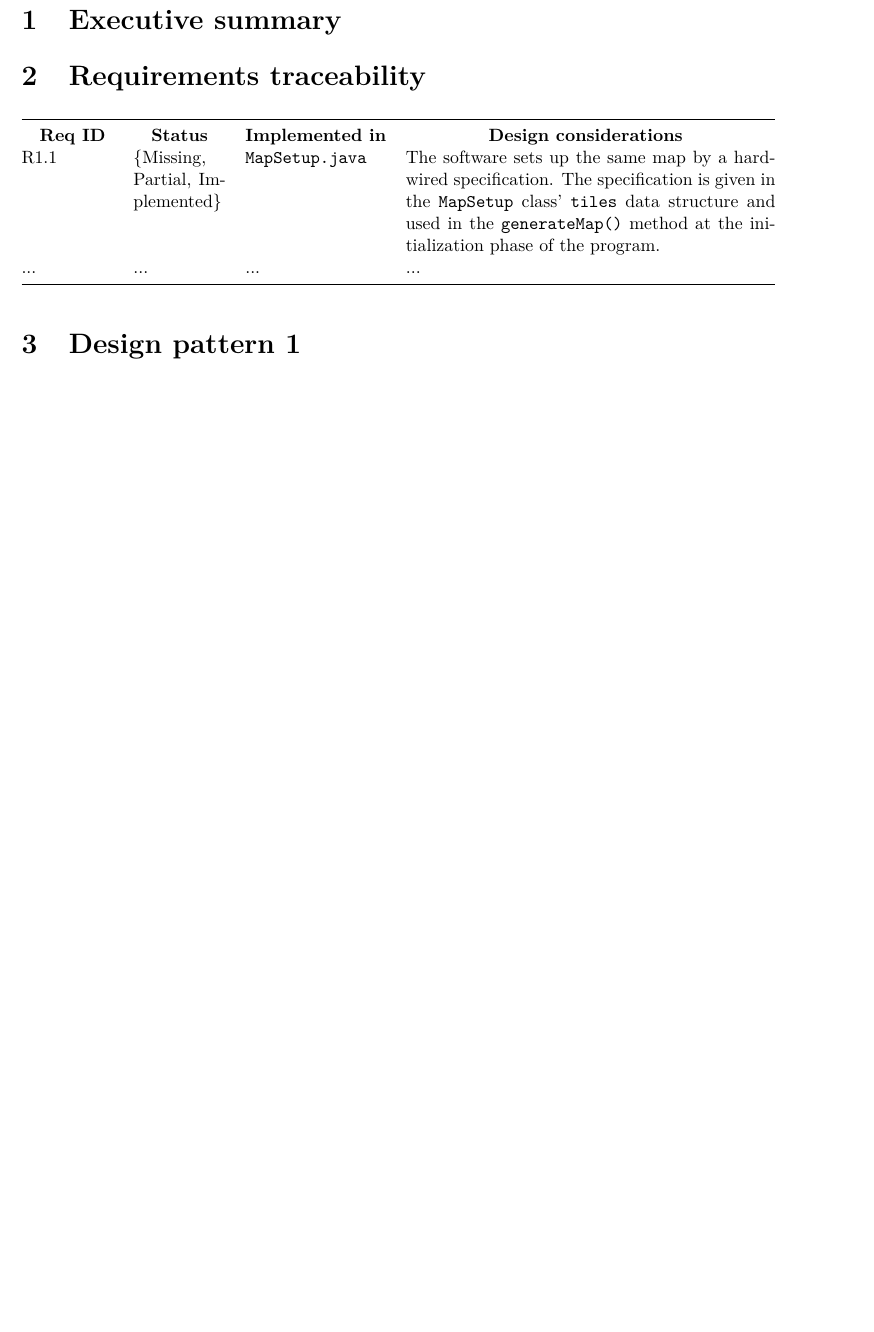
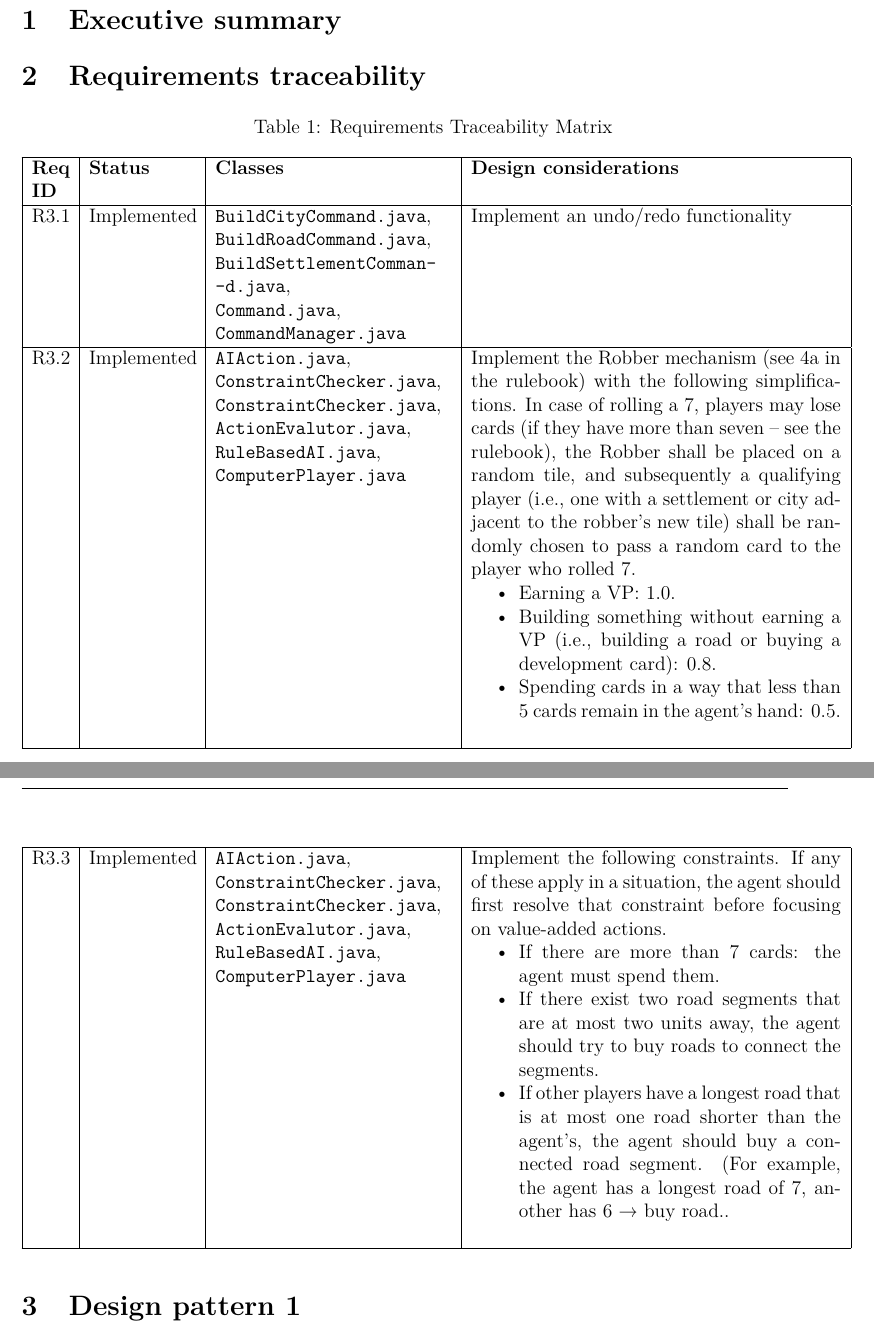
Before and after one commit to Ranica10/2AA4_Team5_Assignment_3_Report, a LaTeX document (main.tex, which reads content.tex): part of page 2 of 3 before the commit and two parts of pages 2 and 3 of 4 after it, the two joined at a grey line, cut so that both start at the same text, the shorter picture padded with empty space. Compiled offline with LaTeX, dvips and Ghostscript.

Commit message:
Update content.tex

```diff
--- a/content.tex
+++ b/content.tex
@@ -2,15 +2,43 @@
 
 \section{Requirements traceability}
 
-\begin{table}[h]
-    {\small
-    \begin{tabular}{@{}p{2cm}p{2cm}p{2cm}p{8cm}@{}}
-        \toprule
-        \multicolumn{1}{c}{\textbf{Req ID}} & \multicolumn{1}{c}{\textbf{Status}} & \multicolumn{1}{c}{\textbf{Implemented in}} & \multicolumn{1}{c}{\textbf{Design considerations}} \\
-        R1.1 & \{Missing, Partial, Implemented\} & \code{MapSetup.java} & The software sets up the same map by a hard-wired specification. The specification is given in the \code{MapSetup} class' \code{tiles} data structure and used in the \code{generateMap()} method at the initialization phase of the program. \\
-        ... & ... & ...  & ... \\ \bottomrule
-    \end{tabular}}
-\end{table}
+    \begin{longtable}{|p{0.80cm}|p{2.3cm}|p{5.1cm}|p{8cm}|}
+    \caption{Requirements Traceability Matrix} \\
+    \hline
+    \textbf{Req ID} & \textbf{Status} & \textbf{Classes} & \textbf{Design considerations} \\
+    \hline
+    \endfirsthead
+
+
+    R3.1 & Implemented & \code{BuildCityCommand.java}, \code{BuildRoadCommand.java}, \code{BuildSettlementComman-\newline -d.java}, \newline \code{Command.java}, \code{CommandManager.java} & Implement an undo/redo functionality \\
+    \hline
+    R3.2 & Implemented & \code{AIAction.java}, \code{ConstraintChecker.java},
+    \code{ConstraintChecker.java},
+    \code{ActionEvalutor.java},
+    \code{RuleBasedAI.java},
+    \code{ComputerPlayer.java}
+    & Implement the Robber mechanism (see 4a in the rulebook) with the following simplifications. In case of rolling a 7, players may lose cards (if they have more than seven – see the rulebook), the Robber shall be placed on a random tile, and subsequently a qualifying player (i.e., one with a settlement or city adjacent to the robber’s new tile) shall be randomly chosen to pass a random card to the player who rolled 7.
+    \begin{itemize}
+    \item {Earning a VP: 1.0.}
+    \item {Building something without earning a VP (i.e., building a road or buying a development card): 0.8.}
+	\item {Spending cards in a way that less than 5 cards remain in the agent’s hand: 0.5.}
+\end{itemize}
+\\
+    \hline
+    R3.3 & Implemented & \code{AIAction.java}, \code{ConstraintChecker.java},
+    \code{ConstraintChecker.java},
+    \code{ActionEvalutor.java},
+    \code{RuleBasedAI.java},
+    \code{ComputerPlayer.java} & Implement the following constraints. If any of these apply in a situation, the agent should first resolve that constraint before focusing on value-added actions.
+    \begin{itemize}
+    \item {If there are more than 7 cards: the agent must spend them.}
+    \item {If there exist two road segments that are at most two units away, the agent should try to buy roads to connect the segments.}
+	\item {If other players have a longest road that is at most one road shorter than the agent’s, the agent should buy a connected road segment. (For example, the agent has a longest road of 7, another has 6 → buy road..}
+\end{itemize}
+\\
+    \hline
+\end{longtable}
+
 
 \section{Design pattern 1}
 
```
